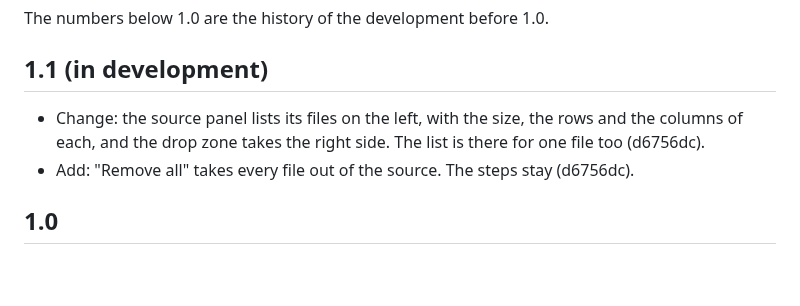
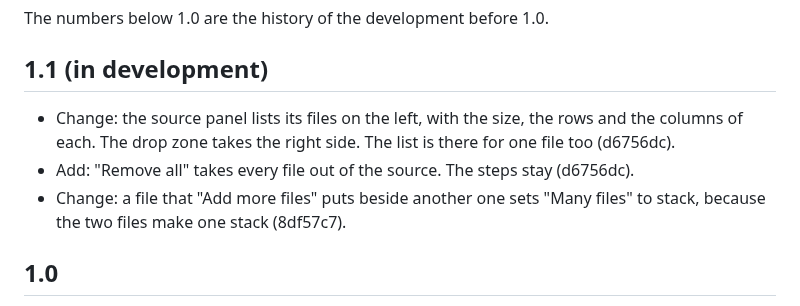
Before and after one commit to ethanpil/delimiter-lab, a Markdown page: CHANGELOG.md, the part around the change. Drawn GitHub-style; blank space fills up the shorter version.

Commit message:
Write down the unload of the worker and the stack setting of added files
Co-Authored-By: Claude Fable 5.1 <noreply@anthropic.com>

```diff
--- a/CHANGELOG.md
+++ b/CHANGELOG.md
@@ -4,8 +4,9 @@ The numbers below 1.0 are the history of the development before 1.0.
 
 ## 1.1 (in development)
 
-- Change: the source panel lists its files on the left, with the size, the rows and the columns of each, and the drop zone takes the right side. The list is there for one file too (d6756dc).
+- Change: the source panel lists its files on the left, with the size, the rows and the columns of each. The drop zone takes the right side. The list is there for one file too (d6756dc).
 - Add: "Remove all" takes every file out of the source. The steps stay (d6756dc).
+- Change: a file that "Add more files" puts beside another one sets "Many files" to stack, because the two files make one stack (8df57c7).
 
 ## 1.0
 
```
Also changed, not shown: CONTEXT.md (+1 -1 lines).
